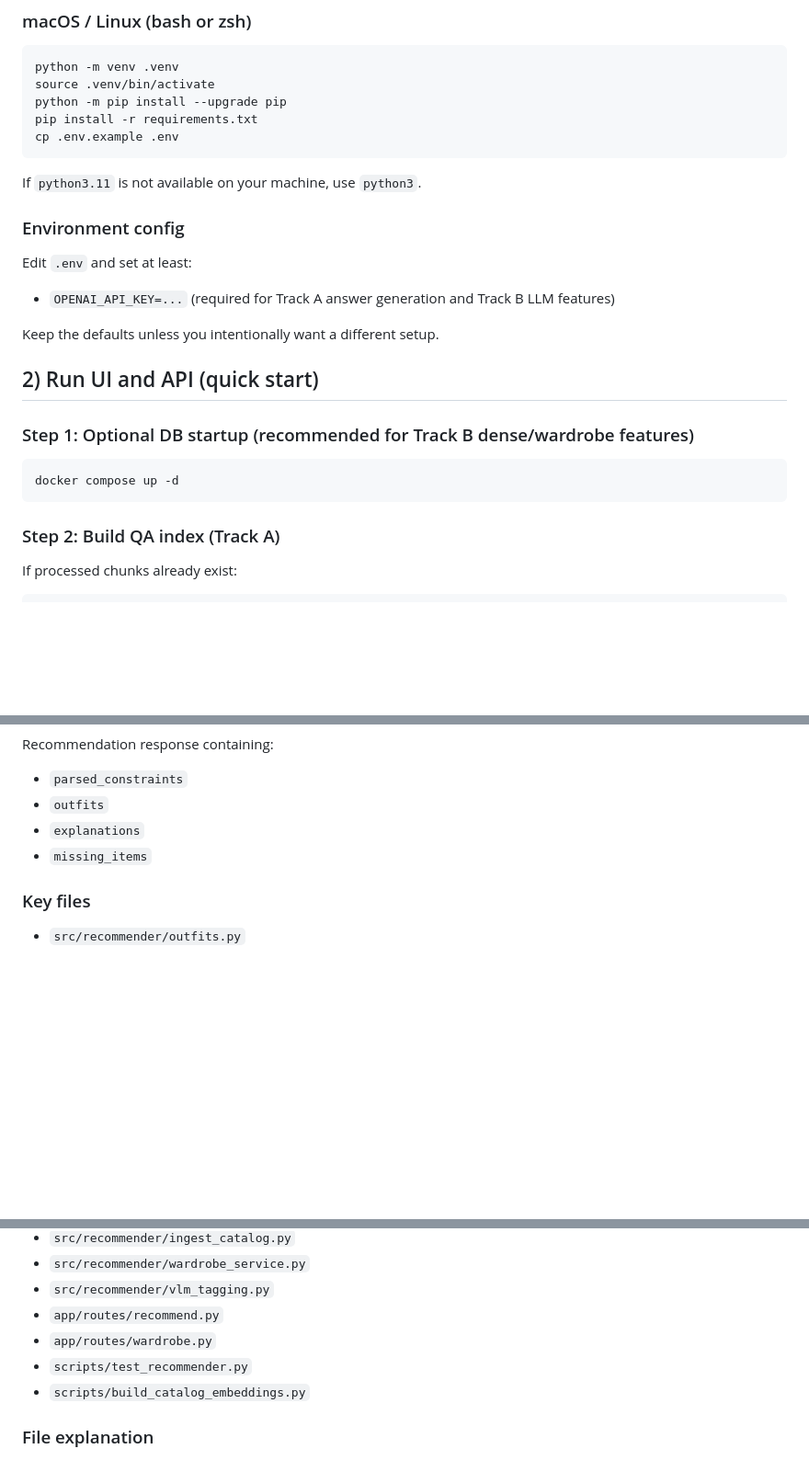
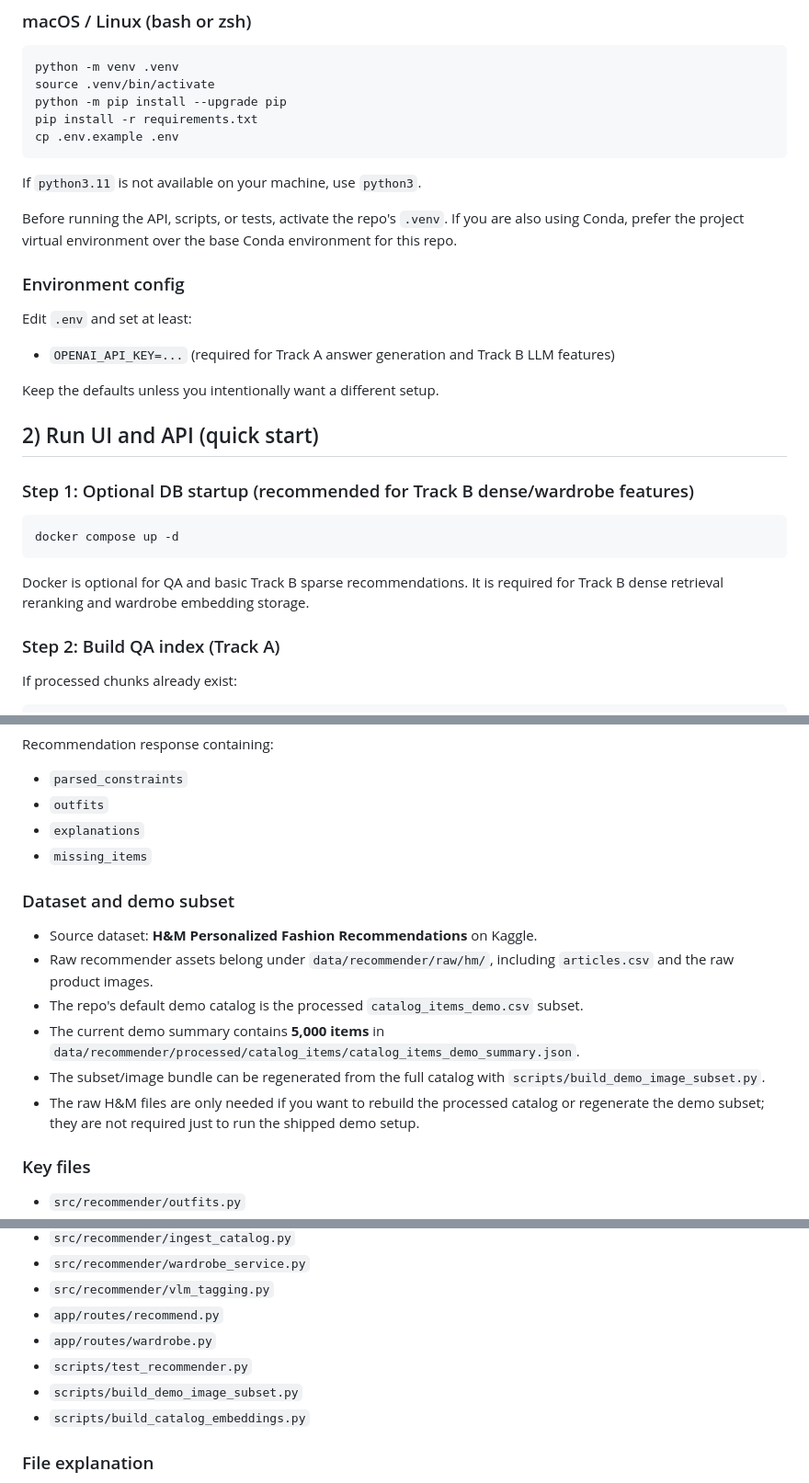
Before and after one commit to Zenpyhr/Fashion_Bot, a Markdown page: README.md, 3 parts joined by grey strips. Shown at 92% size. Drawn GitHub-style; blank space fills up the shorter version.

````diff
--- a/README.md
+++ b/README.md
@@ -57,6 +61,8 @@ cp .env.example .env
 
 If `python3.11` is not available on your machine, use `python3`.
 
+Before running the API, scripts, or tests, activate the repo's `.venv`. If you are also using Conda, prefer the project virtual environment over the base Conda environment for this repo.
+
 ### Environment config
 
 Edit `.env` and set at least:
@@ -72,6 +78,8 @@ Keep the defaults unless you intentionally want a different setup.
 ```bash
 docker compose up -d
 ```
+
+Docker is optional for QA and basic Track B sparse recommendations. It is required for Track B dense retrieval reranking and wardrobe embedding storage.
 
 ### Step 2: Build QA index (Track A)
 
@@ -190,6 +205,15 @@ Recommendation response containing:
 - `explanations`
 - `missing_items`
 
+### Dataset and demo subset
+
+- Source dataset: **H&M Personalized Fashion Recommendations** on Kaggle.
+- Raw recommender assets belong under `data/recommender/raw/hm/`, including `articles.csv` and the raw product images.
+- The repo's default demo catalog is the processed `catalog_items_demo.csv` subset.
+- The current demo summary contains **5,000 items** in `data/recommender/processed/catalog_items/catalog_items_demo_summary.json`.
+- The subset/image bundle can be regenerated from the full catalog with `scripts/build_demo_image_subset.py`.
+- The raw H&M files are only needed if you want to rebuild the processed catalog or regenerate the demo subset; they are not required just to run the shipped demo setup.
+
 ### Key files
 
 - `src/recommender/outfits.py`
@@ -203,6 +227,7 @@ Recommendation response containing:
 - `app/routes/recommend.py`
 - `app/routes/wardrobe.py`
 - `scripts/test_recommender.py`
+- `scripts/build_demo_image_subset.py`
 - `scripts/build_catalog_embeddings.py`
 
 ### File explanation
````
Also changed, not shown: other parts of README.md (+54 -4 lines), recommender_eval.png (added), recommender_sample.png (added).
